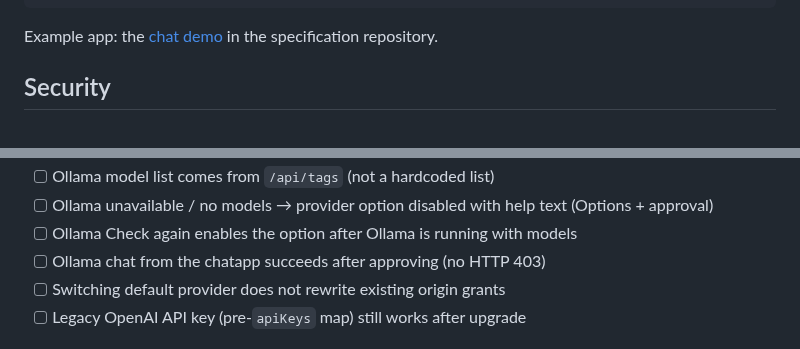
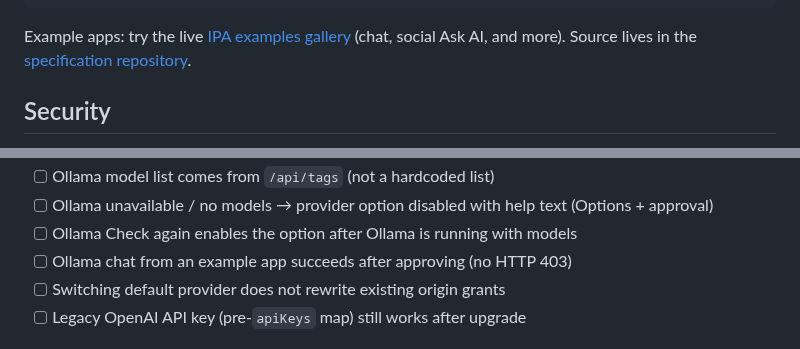
Before and after one commit to SamSamskies/inference-bridge, a Markdown page: README.md, 2 parts joined by grey strips. Drawn GitHub-style.

Commit message:
Update README to enhance example app references and clarify task list items
- Revised the example app section to direct users to the live IPA examples gallery, showcasing various applications.
- Updated task list items to generalize references to example apps instead of specifically mentioning the chatapp, improving clarity and consistency.

````diff
--- a/README.md
+++ b/README.md
@@ -112,7 +112,7 @@ try {
 }
 ```
 
-Example app: the [chat demo](https://github.com/SamSamskies/inference-provider-api/tree/main/examples/chatapp) in the specification repository.
+Example apps: try the live [IPA examples gallery](https://samsamskies.github.io/inference-provider-api/) (chat, social Ask AI, and more). Source lives in the [specification repository](https://github.com/SamSamskies/inference-provider-api/tree/main/examples).
 
 ## Security
 
@@ -209,7 +209,7 @@ npm run package
 - [ ] Ollama model list comes from `/api/tags` (not a hardcoded list)
 - [ ] Ollama unavailable / no models → provider option disabled with help text (Options + approval)
 - [ ] Ollama Check again enables the option after Ollama is running with models
-- [ ] Ollama chat from the chatapp succeeds after approving (no HTTP 403)
+- [ ] Ollama chat from an example app succeeds after approving (no HTTP 403)
 - [ ] Switching default provider does not rewrite existing origin grants
 - [ ] Legacy OpenAI API key (pre-`apiKeys` map) still works after upgrade
 
````
